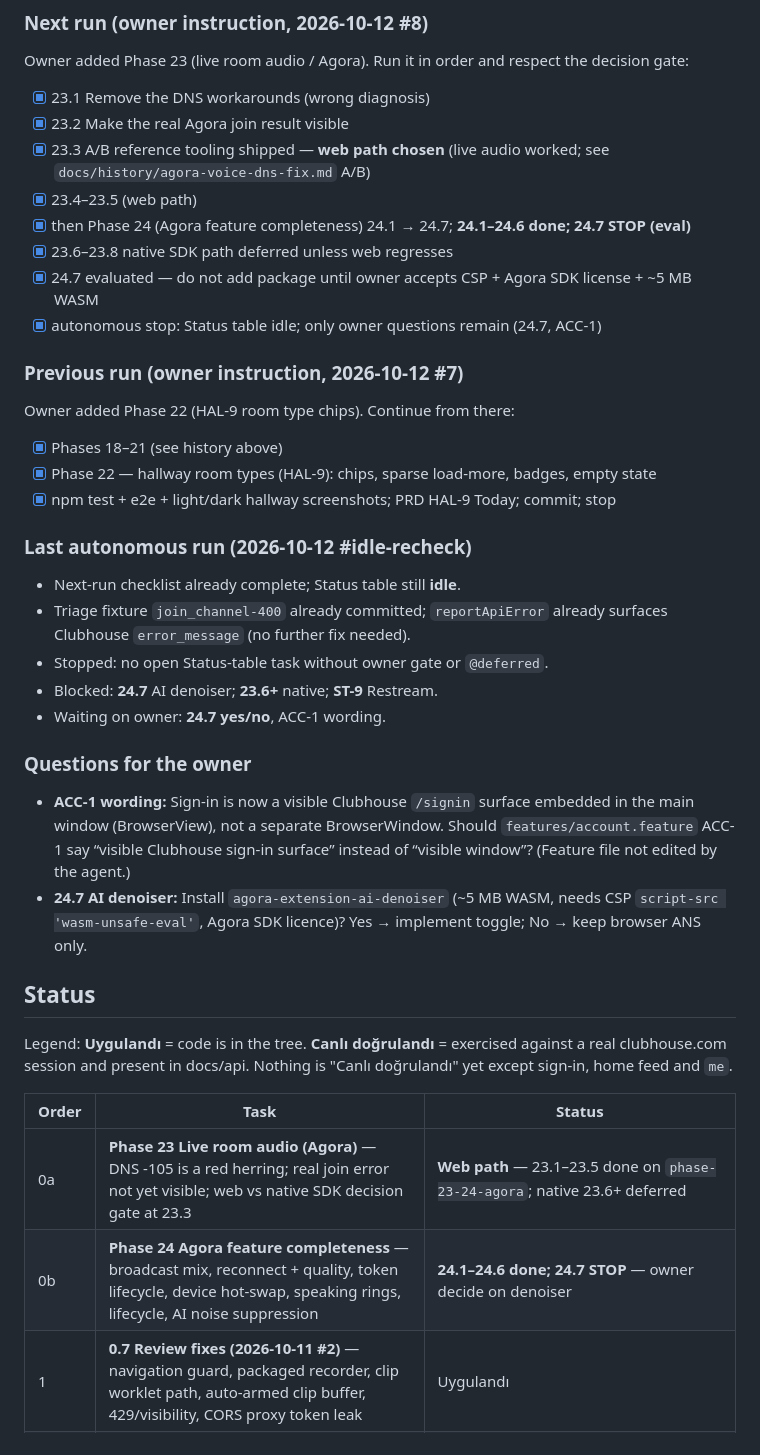
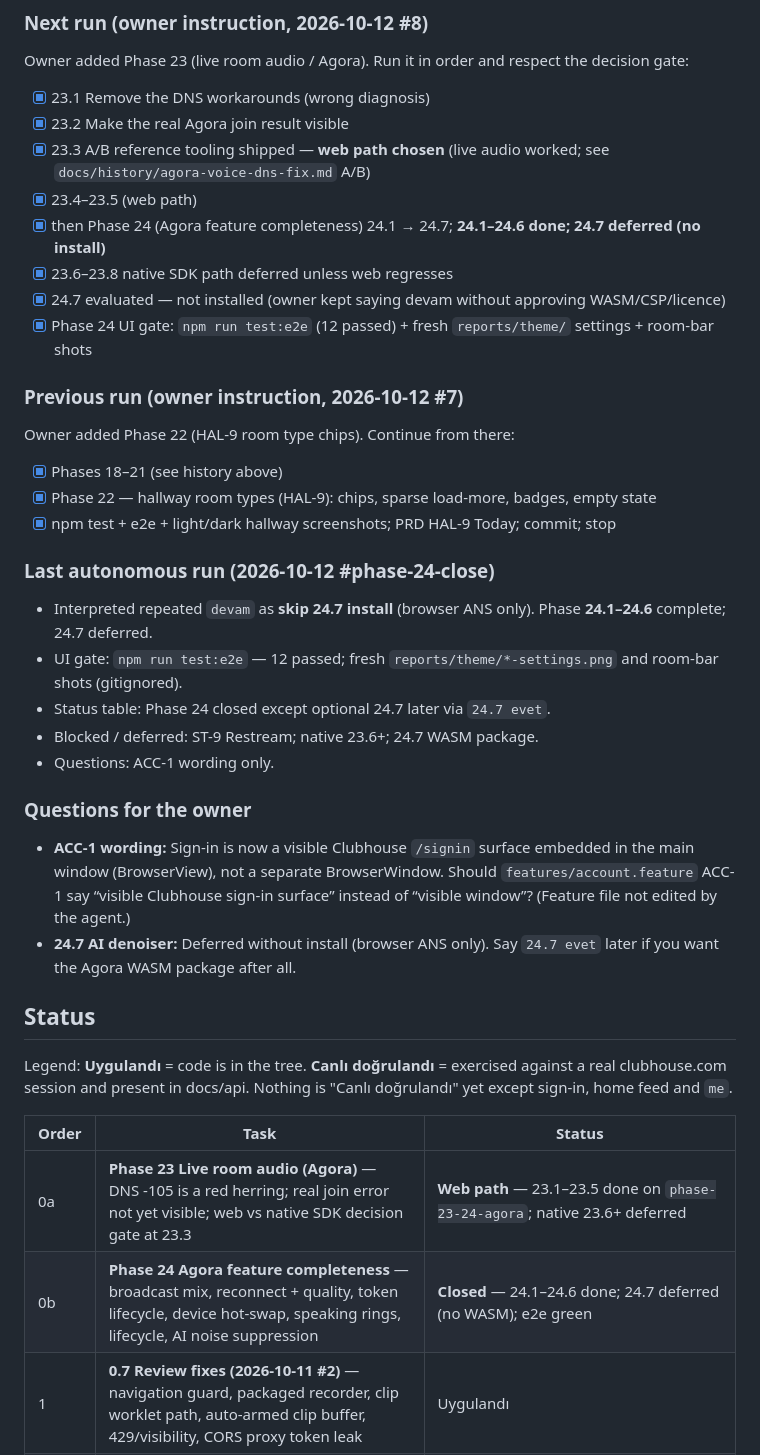
Before and after one commit to yusufsahin/clubbox, a Markdown page: CURSOR_TASKS.md, the part around the change. Rendered like a GitHub page.

Commit message:
Close Phase 24: defer AI denoiser; e2e and theme shots green.
Repeated devam treated as skip for 24.7; browser ANS stays; Playwright 12/12 passed.

Co-authored-by: Cursor <cursoragent@cursor.com>

```diff
--- a/CURSOR_TASKS.md
+++ b/CURSOR_TASKS.md
@@ -11,10 +11,10 @@ Owner added Phase 23 (live room audio / Agora). Run it in order and respect the
 - [x] 23.2 Make the real Agora join result visible
 - [x] 23.3 A/B reference tooling shipped — **web path chosen** (live audio worked; see `docs/history/agora-voice-dns-fix.md` A/B)
 - [x] 23.4–23.5 (web path)
-- [x] then Phase 24 (Agora feature completeness) 24.1 → 24.7; **24.1–24.6 done; 24.7 STOP (eval)**
+- [x] then Phase 24 (Agora feature completeness) 24.1 → 24.7; **24.1–24.6 done; 24.7 deferred (no install)**
 - [x] 23.6–23.8 native SDK path deferred unless web regresses
-- [x] 24.7 evaluated — do not add package until owner accepts CSP + Agora SDK license + ~5 MB WASM
-- [x] autonomous stop: Status table idle; only owner questions remain (24.7, ACC-1)
+- [x] 24.7 evaluated — not installed (owner kept saying devam without approving WASM/CSP/licence)
+- [x] Phase 24 UI gate: `npm run test:e2e` (12 passed) + fresh `reports/theme/` settings + room-bar shots
 
 ### Previous run (owner instruction, 2026-10-12 #7)
 
@@ -23,18 +23,18 @@ Owner added Phase 22 (HAL-9 room type chips). Continue from there:
 - [x] Phase 22 — hallway room types (HAL-9): chips, sparse load-more, badges, empty state
 - [x] npm test + e2e + light/dark hallway screenshots; PRD HAL-9 Today; commit; stop
 
-### Last autonomous run (2026-10-12 #idle-recheck)
+### Last autonomous run (2026-10-12 #phase-24-close)
 
-- Next-run checklist already complete; Status table still **idle**.
-- Triage fixture `join_channel-400` already committed; `reportApiError` already surfaces Clubhouse `error_message` (no further fix needed).
-- Stopped: no open Status-table task without owner gate or `@deferred`.
-- Blocked: **24.7** AI denoiser; **23.6+** native; **ST-9** Restream.
-- Waiting on owner: **24.7 yes/no**, ACC-1 wording.
+- Interpreted repeated `devam` as **skip 24.7 install** (browser ANS only). Phase **24.1–24.6** complete; 24.7 deferred.
+- UI gate: `npm run test:e2e` — 12 passed; fresh `reports/theme/*-settings.png` and room-bar shots (gitignored).
+- Status table: Phase 24 closed except optional 24.7 later via `24.7 evet`.
+- Blocked / deferred: ST-9 Restream; native 23.6+; 24.7 WASM package.
+- Questions: ACC-1 wording only.
 
 ### Questions for the owner
 
 - **ACC-1 wording:** Sign-in is now a visible Clubhouse `/signin` surface embedded in the main window (BrowserView), not a separate BrowserWindow. Should `features/account.feature` ACC-1 say “visible Clubhouse sign-in surface” instead of “visible window”? (Feature file not edited by the agent.)
-- **24.7 AI denoiser:** Install `agora-extension-ai-denoiser` (~5 MB WASM, needs CSP `script-src 'wasm-unsafe-eval'`, Agora SDK licence)? Yes → implement toggle; No → keep browser ANS only.
+- **24.7 AI denoiser:** Deferred without install (browser ANS only). Say `24.7 evet` later if you want the Agora WASM package after all.
 
 
 ## Status
@@ -44,7 +44,7 @@ Legend: **Uygulandı** = code is in the tree. **Canlı doğrulandı** = exercise
 | Order | Task | Status |
 | --- | --- | --- |
 | 0a | **Phase 23 Live room audio (Agora)** — DNS -105 is a red herring; real join error not yet visible; web vs native SDK decision gate at 23.3 | **Web path** — 23.1–23.5 done on `phase-23-24-agora`; native 23.6+ deferred |
-| 0b | **Phase 24 Agora feature completeness** — broadcast mix, reconnect + quality, token lifecycle, device hot-swap, speaking rings, lifecycle, AI noise suppression | **24.1–24.6 done; 24.7 STOP** — owner decide on denoiser |
+| 0b | **Phase 24 Agora feature completeness** — broadcast mix, reconnect + quality, token lifecycle, device hot-swap, speaking rings, lifecycle, AI noise suppression | **Closed** — 24.1–24.6 done; 24.7 deferred (no WASM); e2e green |
 | 1 | **0.7 Review fixes (2026-10-11 #2)** — navigation guard, packaged recorder, clip worklet path, auto-armed clip buffer, 429/visibility, CORS proxy token leak | Uygulandı |
 | 1b | **0.8 Followers / following / friends lists** — bundle scan + labeled UI hunt; live UI uses only counts + mutual lists | Uygulandı for counts, mutual names, and chat people. The public web bundle does not contain get_followers, get_following, or get_online_friends. get_friend_zone_match and get_social_club_members are in-bundle and not called. The labeled click-through still needs a signed-in session. |
 | 0 | **Autonomous plan** (see `.cursor/rules/clubbox.mdc`): 10.1 → 11.8 (warn mode) → 10.2 → 10.5 → 11.0 → 11.1 → 11.2 → 11.3 → 11.4 → 10.4 → 11.5 → 11.6 → 11.7 → 11.9 → 11.10 → 11.8 (strict). Acceptance files: account, hallway, room_listener, room_realtime, room_host, room_moderation, audio_studio, studio, social, messages, houses_events_replays, api_health. Requirements: `docs/product/PRD.md`; design + gap list G-01…G-18: `docs/product/DESIGN.md`; acceptance: `features/*.feature` | **Idle** — Phases 12–**22** done. Only ST-9 Restream remains `@deferred`. |
```
Also changed, not shown: docs/product/PRD.md (+1 -1 lines).
